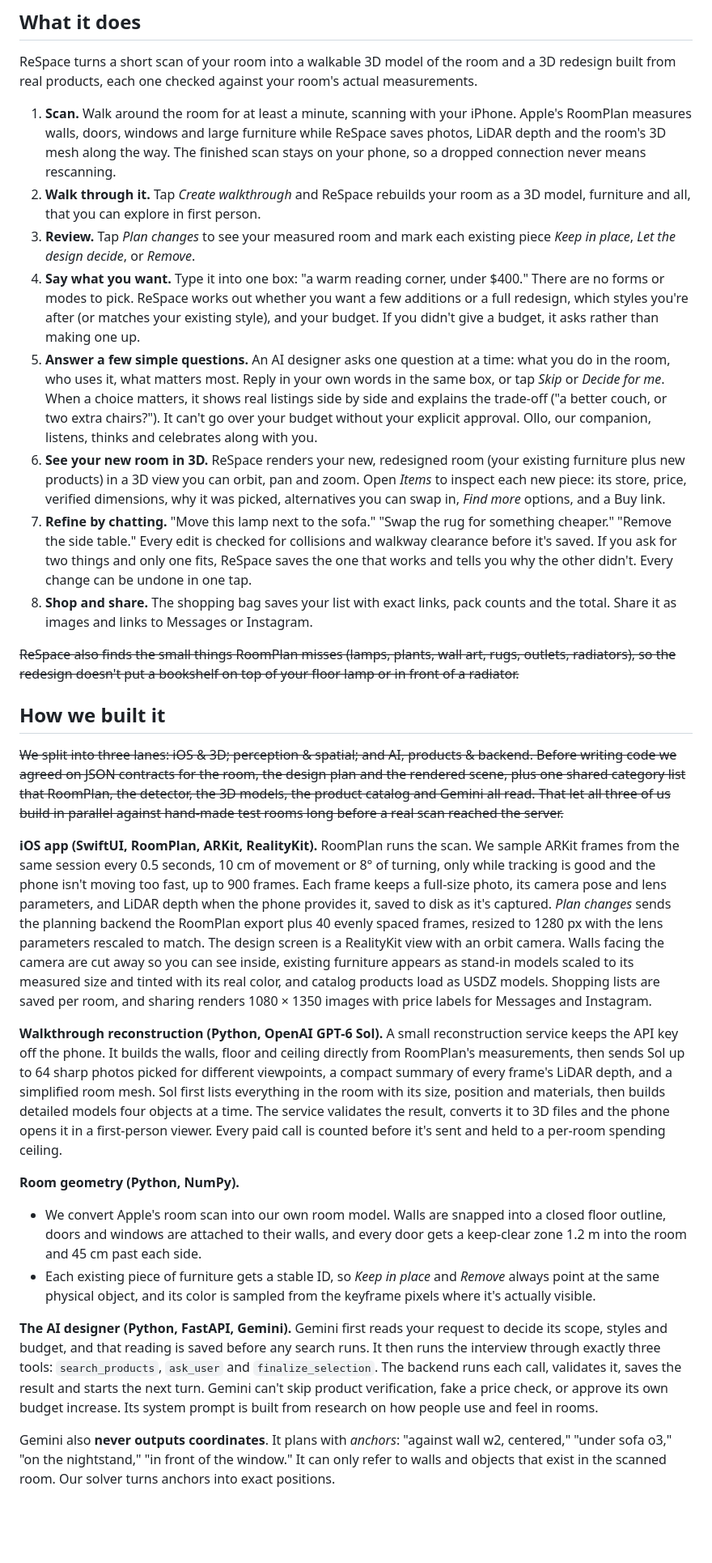
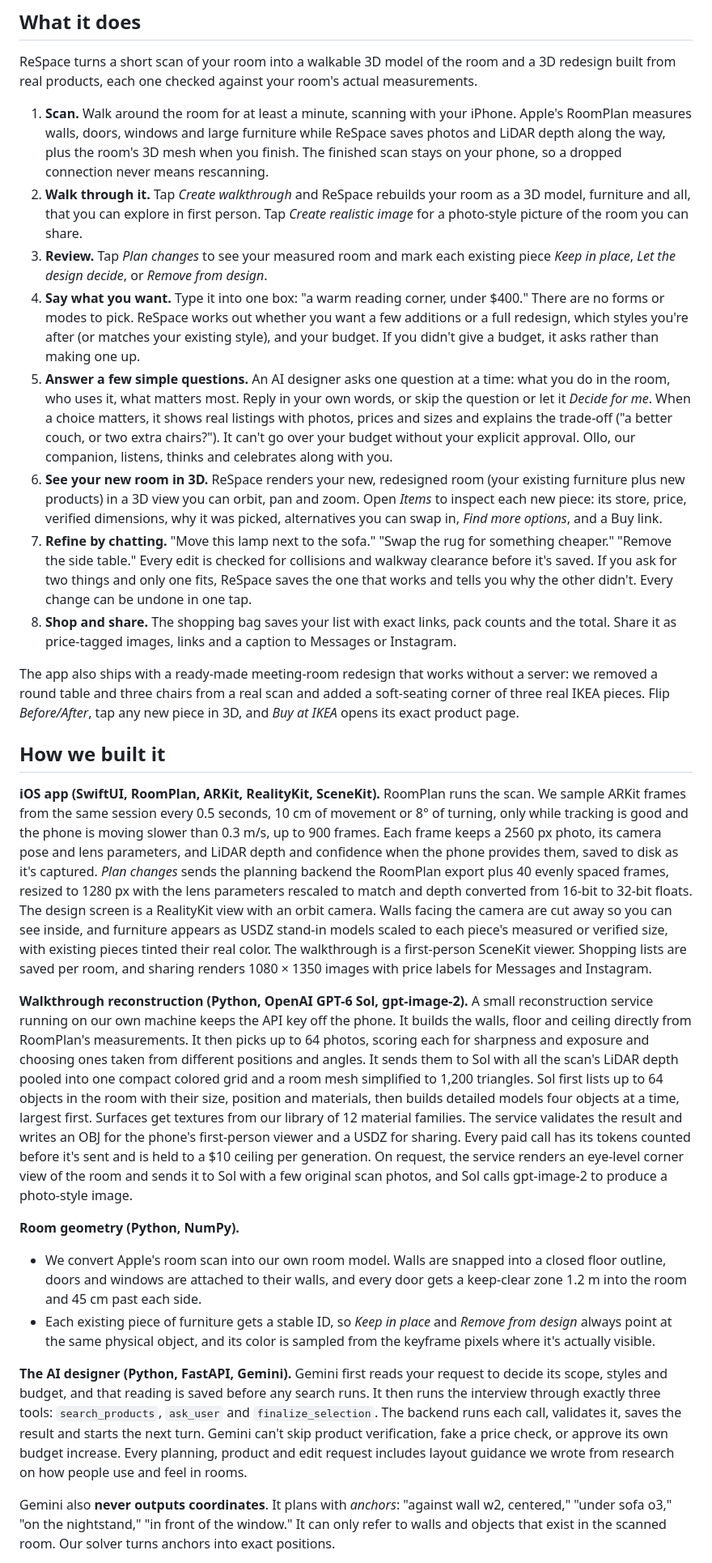
Before and after one commit to watermelon-elite/ReSpace, a Markdown page: DubHacks project desc.md, the part around one of its changes. Shown at 81% size. Rendered like a GitHub page; blank space fills up the shorter version.

```diff
--- a/DubHacks project desc.md
+++ b/DubHacks project desc.md
@@ -8,31 +8,29 @@ iPhones already have LiDAR scanners that can measure a room. We wanted to connec
 
 ReSpace turns a short scan of your room into a walkable 3D model of the room and a 3D redesign built from real products, each one checked against your room's actual measurements.
 
-1. **Scan.** Walk around the room for at least a minute, scanning with your iPhone. Apple's RoomPlan measures walls, doors, windows and large furniture while ReSpace saves photos, LiDAR depth and the room's 3D mesh along the way. The finished scan stays on your phone, so a dropped connection never means rescanning.
-2. **Walk through it.** Tap *Create walkthrough* and ReSpace rebuilds your room as a 3D model, furniture and all, that you can explore in first person.
-3. **Review.** Tap *Plan changes* to see your measured room and mark each existing piece *Keep in place*, *Let the design decide*, or *Remove*.
+1. **Scan.** Walk around the room for at least a minute, scanning with your iPhone. Apple's RoomPlan measures walls, doors, windows and large furniture while ReSpace saves photos and LiDAR depth along the way, plus the room's 3D mesh when you finish. The finished scan stays on your phone, so a dropped connection never means rescanning.
+2. **Walk through it.** Tap *Create walkthrough* and ReSpace rebuilds your room as a 3D model, furniture and all, that you can explore in first person. Tap *Create realistic image* for a photo-style picture of the room you can share.
+3. **Review.** Tap *Plan changes* to see your measured room and mark each existing piece *Keep in place*, *Let the design decide*, or *Remove from design*.
 4. **Say what you want.** Type it into one box: "a warm reading corner, under $400." There are no forms or modes to pick. ReSpace works out whether you want a few additions or a full redesign, which styles you're after (or matches your existing style), and your budget. If you didn't give a budget, it asks rather than making one up.
-5. **Answer a few simple questions.** An AI designer asks one question at a time: what you do in the room, who uses it, what matters most. Reply in your own words in the same box, or tap *Skip* or *Decide for me*. When a choice matters, it shows real listings side by side and explains the trade-off ("a better couch, or two extra chairs?"). It can't go over your budget without your explicit approval. Ollo, our companion, listens, thinks and celebrates along with you.
-6. **See your new room in 3D.** ReSpace renders your new, redesigned room (your existing furniture plus new products) in a 3D view you can orbit, pan and zoom. Open *Items* to inspect each new piece: its store, price, verified dimensions, why it was picked, alternatives you can swap in, *Find more* options, and a Buy link.
+5. **Answer a few simple questions.** An AI designer asks one question at a time: what you do in the room, who uses it, what matters most. Reply in your own words, or skip the question or let it *Decide for me*. When a choice matters, it shows real listings with photos, prices and sizes and explains the trade-off ("a better couch, or two extra chairs?"). It can't go over your budget without your explicit approval. Ollo, our companion, listens, thinks and celebrates along with you.
+6. **See your new room in 3D.** ReSpace renders your new, redesigned room (your existing furniture plus new products) in a 3D view you can orbit, pan and zoom. Open *Items* to inspect each new piece: its store, price, verified dimensions, why it was picked, alternatives you can swap in, *Find more options*, and a Buy link.
 7. **Refine by chatting.** "Move this lamp next to the sofa." "Swap the rug for something cheaper." "Remove the side table." Every edit is checked for collisions and walkway clearance before it's saved. If you ask for two things and only one fits, ReSpace saves the one that works and tells you why the other didn't. Every change can be undone in one tap.
-8. **Shop and share.** The shopping bag saves your list with exact links, pack counts and the total. Share it as images and links to Messages or Instagram.
+8. **Shop and share.** The shopping bag saves your list with exact links, pack counts and the total. Share it as price-tagged images, links and a caption to Messages or Instagram.
 
-~~ReSpace also finds the small things RoomPlan misses (lamps, plants, wall art, rugs, outlets, radiators), so the redesign doesn't put a bookshelf on top of your floor lamp or in front of a radiator.~~
+The app also ships with a ready-made meeting-room redesign that works without a server: we removed a round table and three chairs from a real scan and added a soft-seating corner of three real IKEA pieces. Flip *Before/After*, tap any new piece in 3D, and *Buy at IKEA* opens its exact product page.
 
 ## How we built it
 
-~~We split into three lanes: iOS & 3D; perception & spatial; and AI, products & backend. Before writing code we agreed on JSON contracts for the room, the design plan and the rendered scene, plus one shared category list that RoomPlan, the detector, the 3D models, the product catalog and Gemini all read. That let all three of us build in parallel against hand-made test rooms long before a real scan reached the server.~~
+**iOS app (SwiftUI, RoomPlan, ARKit, RealityKit, SceneKit).** RoomPlan runs the scan. We sample ARKit frames from the same session every 0.5 seconds, 10 cm of movement or 8° of turning, only while tracking is good and the phone is moving slower than 0.3 m/s, up to 900 frames. Each frame keeps a 2560 px photo, its camera pose and lens parameters, and LiDAR depth and confidence when the phone provides them, saved to disk as it's captured. *Plan changes* sends the planning backend the RoomPlan export plus 40 evenly spaced frames, resized to 1280 px with the lens parameters rescaled to match and depth converted from 16-bit to 32-bit floats. The design screen is a RealityKit view with an orbit camera. Walls facing the camera are cut away so you can see inside, and furniture appears as USDZ stand-in models scaled to each piece's measured or verified size, with existing pieces tinted their real color. The walkthrough is a first-person SceneKit viewer. Shopping lists are saved per room, and sharing renders 1080 × 1350 images with price labels for Messages and Instagram.
 
-**iOS app (SwiftUI, RoomPlan, ARKit, RealityKit).** RoomPlan runs the scan. We sample ARKit frames from the same session every 0.5 seconds, 10 cm of movement or 8° of turning, only while tracking is good and the phone isn't moving too fast, up to 900 frames. Each frame keeps a full-size photo, its camera pose and lens parameters, and LiDAR depth when the phone provides it, saved to disk as it's captured. *Plan changes* sends the planning backend the RoomPlan export plus 40 evenly spaced frames, resized to 1280 px with the lens parameters rescaled to match. The design screen is a RealityKit view with an orbit camera. Walls facing the camera are cut away so you can see inside, existing furniture appears as stand-in models scaled to its measured size and tinted with its real color, and catalog products load as USDZ models. Shopping lists are saved per room, and sharing renders 1080 × 1350 images with price labels for Messages and Instagram.
-
-**Walkthrough reconstruction (Python, OpenAI GPT-6 Sol).** A small reconstruction service keeps the API key off the phone. It builds the walls, floor and ceiling directly from RoomPlan's measurements, then sends Sol up to 64 sharp photos picked for different viewpoints, a compact summary of every frame's LiDAR depth, and a simplified room mesh. Sol first lists everything in the room with its size, position and materials, then builds detailed models four objects at a time. The service validates the result, converts it to 3D files and the phone opens it in a first-person viewer. Every paid call is counted before it's sent and held to a per-room spending ceiling.
+**Walkthrough reconstruction (Python, OpenAI GPT-6 Sol, gpt-image-2).** A small reconstruction service running on our own machine keeps the API key off the phone. It builds the walls, floor and ceiling directly from RoomPlan's measurements. It then picks up to 64 photos, scoring each for sharpness and exposure and choosing ones taken from different positions and angles. It sends them to Sol with all the scan's LiDAR depth pooled into one compact colored grid and a room mesh simplified to 1,200 triangles. Sol first lists up to 64 objects in the room with their size, position and materials, then builds detailed models four objects at a time, largest first. Surfaces get textures from our library of 12 material families. The service validates the result and writes an OBJ for the phone's first-person viewer and a USDZ for sharing. Every paid call has its tokens counted before it's sent and is held to a $10 ceiling per generation. On request, the service renders an eye-level corner view of the room and sends it to Sol with a few original scan photos, and Sol calls gpt-image-2 to produce a photo-style image.
 
 **Room geometry (Python, NumPy).**
 
 - We convert Apple's room scan into our own room model. Walls are snapped into a closed floor outline, doors and windows are attached to their walls, and every door gets a keep-clear zone 1.2 m into the room and 45 cm past each side.
-- Each existing piece of furniture gets a stable ID, so *Keep in place* and *Remove* always point at the same physical object, and its color is sampled from the keyframe pixels where it's actually visible.
+- Each existing piece of furniture gets a stable ID, so *Keep in place* and *Remove from design* always point at the same physical object, and its color is sampled from the keyframe pixels where it's actually visible.
 
-**The AI designer (Python, FastAPI, Gemini).** Gemini first reads your request to decide its scope, styles and budget, and that reading is saved before any search runs. It then runs the interview through exactly three tools: `search_products`, `ask_user` and `finalize_selection`. The backend runs each call, validates it, saves the result and starts the next turn. Gemini can't skip product verification, fake a price check, or approve its own budget increase. Its system prompt is built from research on how people use and feel in rooms.
+**The AI designer (Python, FastAPI, Gemini).** Gemini first reads your request to decide its scope, styles and budget, and that reading is saved before any search runs. It then runs the interview through exactly three tools: `search_products`, `ask_user` and `finalize_selection`. The backend runs each call, validates it, saves the result and starts the next turn. Gemini can't skip product verification, fake a price check, or approve its own budget increase. Every planning, product and edit request includes layout guidance we wrote from research on how people use and feel in rooms.
 
 Gemini also **never outputs coordinates**. It plans with *anchors*: "against wall w2, centered," "under sofa o3," "on the nightstand," "in front of the window." It can only refer to walls and objects that exist in the scanned room. Our solver turns anchors into exact positions.
 
```
Also changed, not shown: other parts of DubHacks project desc.md (+9 -8 lines), DubHacks devpost genAI q.md (+5 -5 lines).
